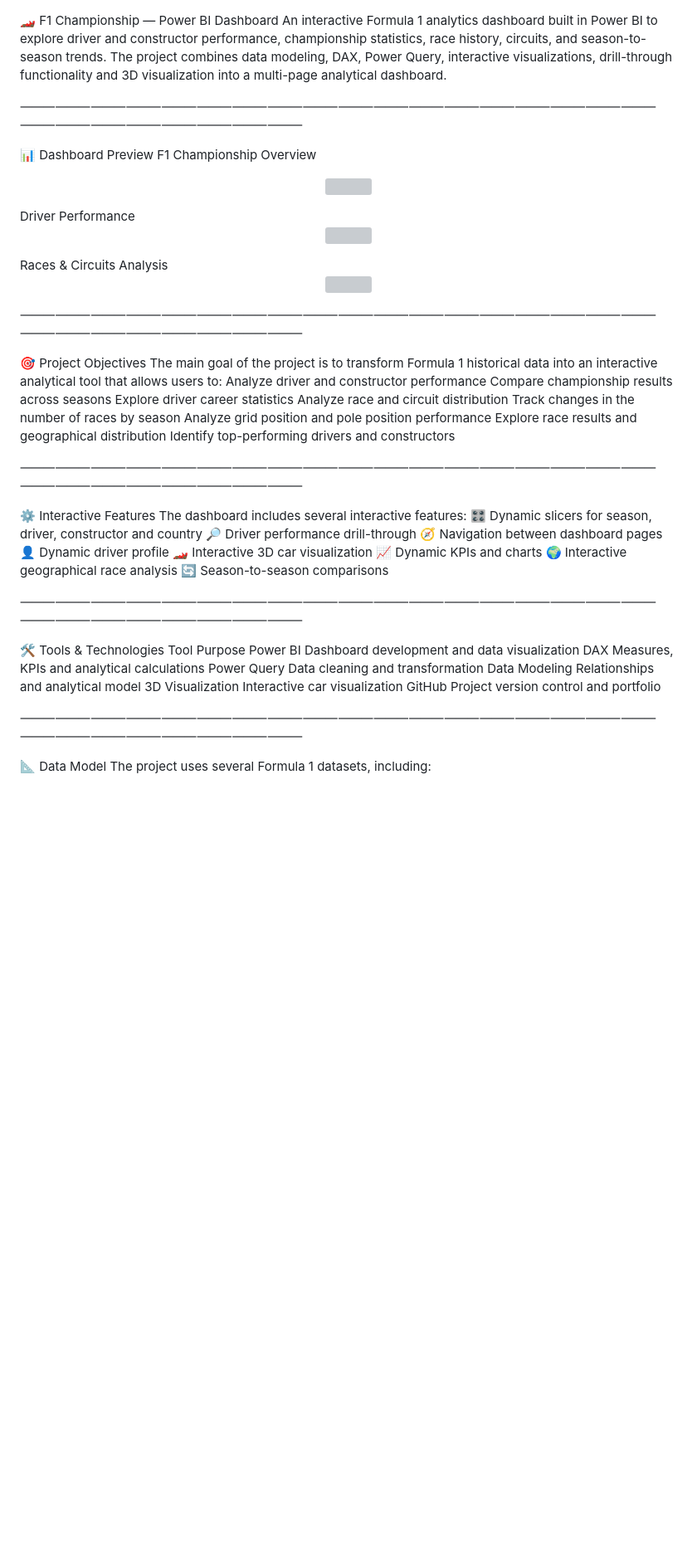
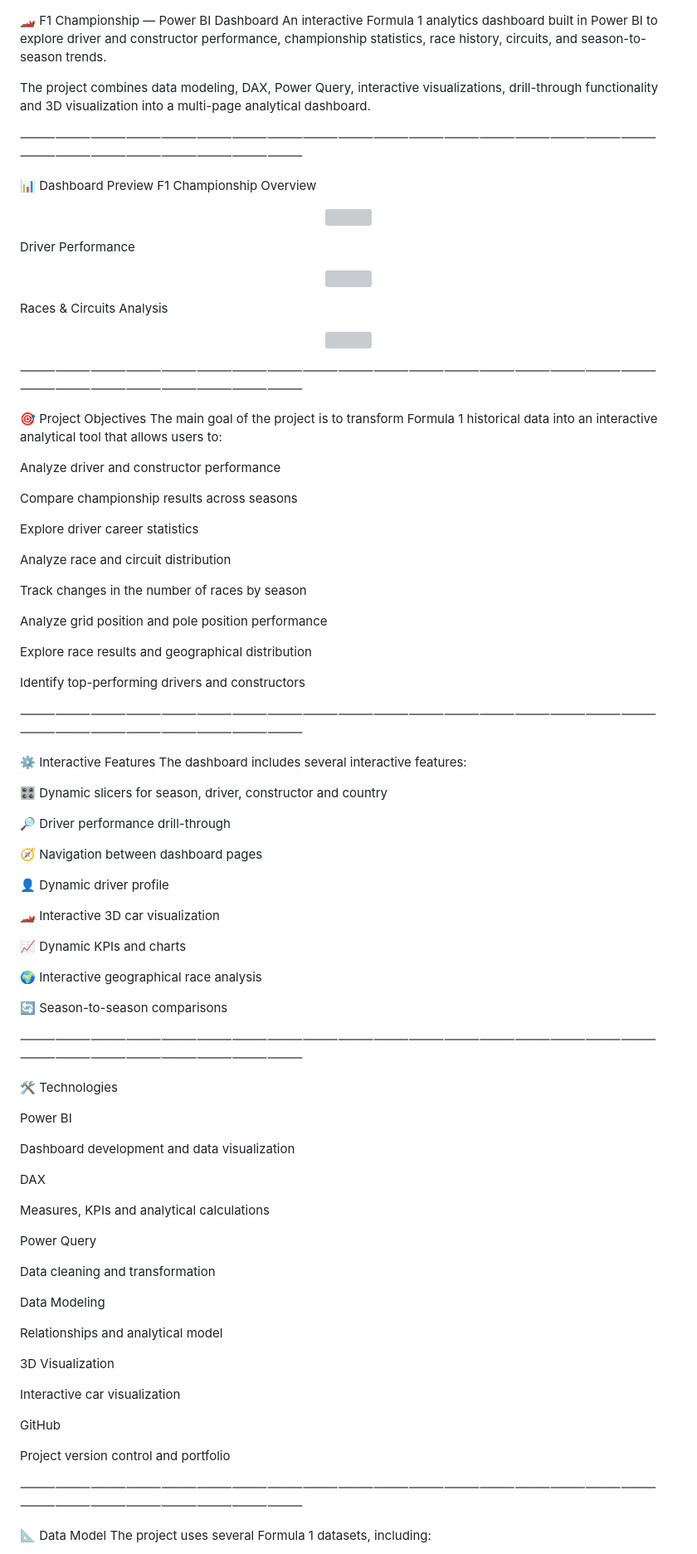
Before and after one commit to sofkucheruk2004-max/f1-powerbi-dashboard, a Markdown page: README.md, the part around one of its changes. Shown at 83% size. GitHub-like rendering; blank space fills up the shorter version; grey boxes are pictures that could not be loaded.

```diff
--- a/README.md
+++ b/README.md
@@ -1,5 +1,6 @@
 🏎️ F1 Championship — Power BI Dashboard
 An interactive Formula 1 analytics dashboard built in Power BI to explore driver and constructor performance, championship statistics, race history, circuits, and season-to-season trends.
+
 The project combines data modeling, DAX, Power Query, interactive visualizations, drill-through functionality and 3D visualization into a multi-page analytical dashboard.
 
 ⸻⸻⸻⸻⸻⸻⸻⸻⸻⸻⸻⸻⸻⸻⸻⸻⸻⸻⸻⸻⸻⸻⸻⸻⸻⸻
@@ -9,10 +10,12 @@ F1 Championship Overview
 <p align="center">
   <img src="Dashboard F1 page 1.png" width="100%">
 </p>
+
 Driver Performance
 <p align="center">
   <img src="Dashboard F1 page 2.png" width="100%">
 </p>
+
 Races & Circuits Analysis
 <p align="center">
   <img src="Dashboard F1 page 3.png" width="100%">
@@ -22,44 +25,70 @@ Races & Circuits Analysis
 
 🎯 Project Objectives
 The main goal of the project is to transform Formula 1 historical data into an interactive analytical tool that allows users to:
+
 Analyze driver and constructor performance
+
 Compare championship results across seasons
+
 Explore driver career statistics
+
 Analyze race and circuit distribution
+
 Track changes in the number of races by season
+
 Analyze grid position and pole position performance
+
 Explore race results and geographical distribution
+
 Identify top-performing drivers and constructors
 
 ⸻⸻⸻⸻⸻⸻⸻⸻⸻⸻⸻⸻⸻⸻⸻⸻⸻⸻⸻⸻⸻⸻⸻⸻⸻⸻
 
 ⚙️ Interactive Features
 The dashboard includes several interactive features:
+
 🎛️ Dynamic slicers for season, driver, constructor and country
+
 🔎 Driver performance drill-through
+
 🧭 Navigation between dashboard pages
+
 👤 Dynamic driver profile
+
 🏎️ Interactive 3D car visualization
+
 📈 Dynamic KPIs and charts
+
 🌍 Interactive geographical race analysis
+
 🔄 Season-to-season comparisons
 
 ⸻⸻⸻⸻⸻⸻⸻⸻⸻⸻⸻⸻⸻⸻⸻⸻⸻⸻⸻⸻⸻⸻⸻⸻⸻⸻
 
-🛠️ Tools & Technologies
-Tool
-Purpose
+🛠️ Technologies
+
 Power BI
+
 Dashboard development and data visualization
+
 DAX
+
 Measures, KPIs and analytical calculations
+
 Power Query
+
 Data cleaning and transformation
+
 Data Modeling
+
 Relationships and analytical model
+
 3D Visualization
+
 Interactive car visualization
+
 GitHub
+
 Project version control and portfolio
 
 ⸻⸻⸻⸻⸻⸻⸻⸻⸻⸻⸻⸻⸻⸻⸻⸻⸻⸻⸻⸻⸻⸻⸻⸻⸻⸻
```
Also changed, not shown: other parts of README.md (+19 -0 lines).
